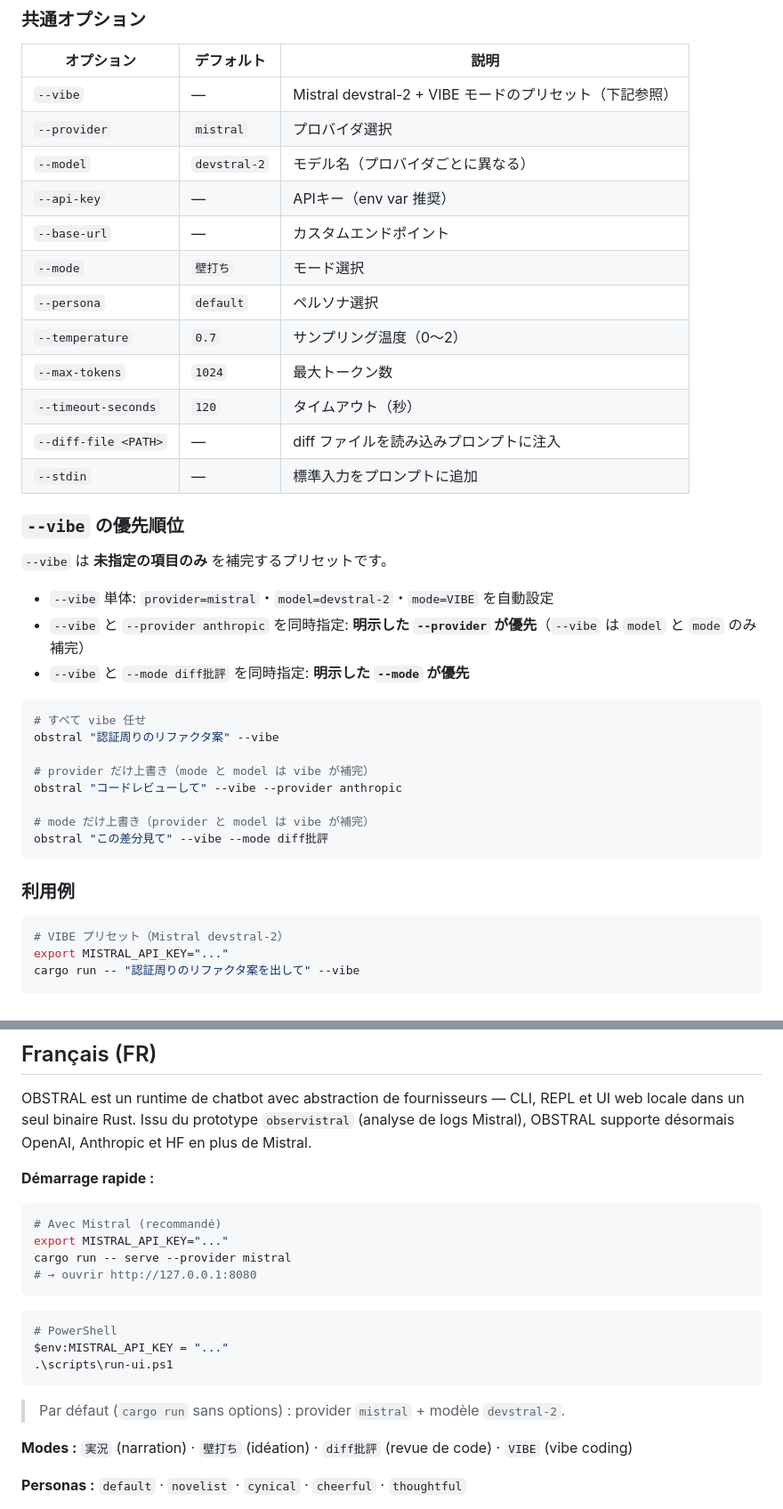
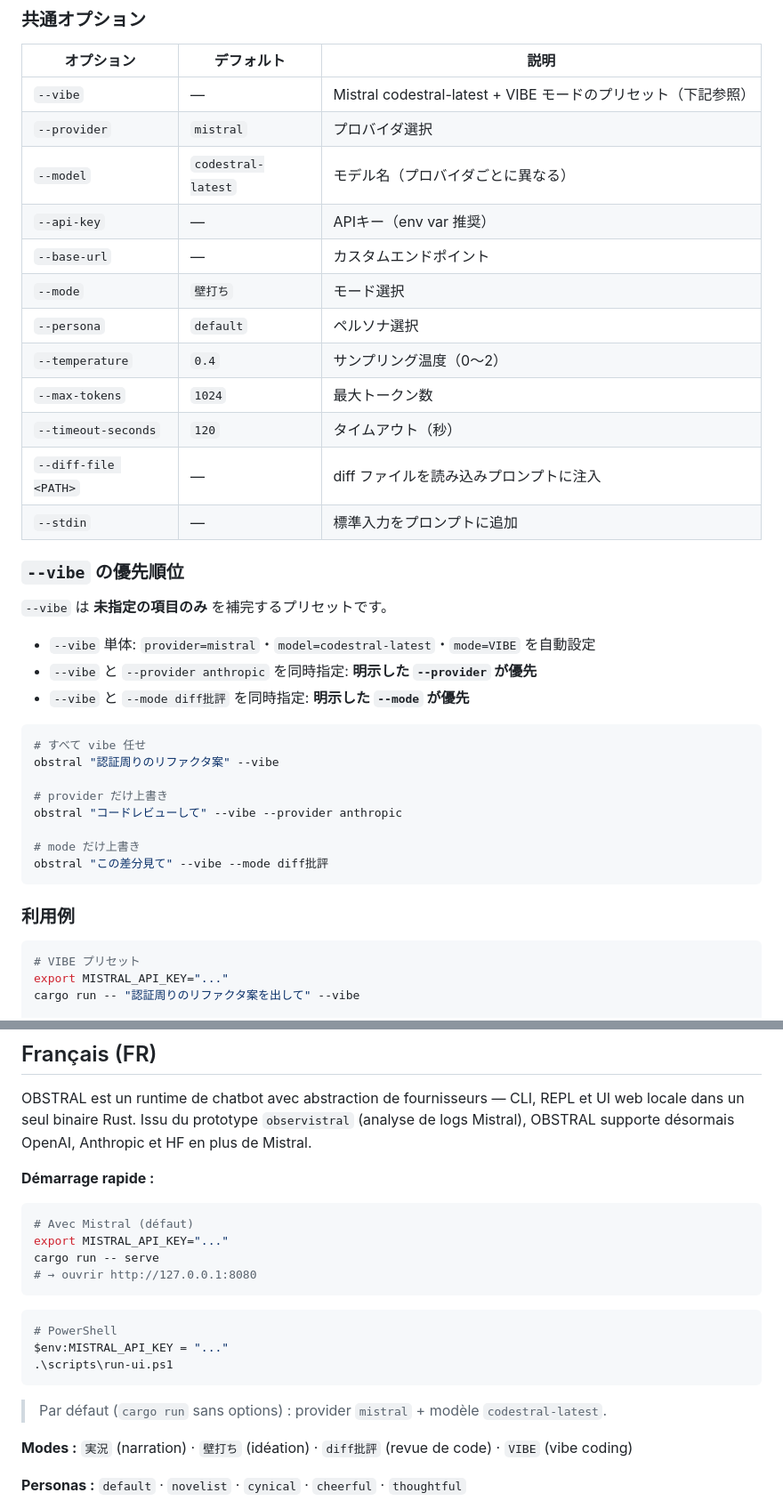
Before and after one commit to RyoSpiralArchitect/observistral, a Markdown page: README.md, 2 parts joined by grey strips. Shown at 89% size. Drawn GitHub-style.

````diff
--- a/README.md
+++ b/README.md
@@ -167,14 +166,14 @@ obstral list <providers|modes|personas>
 
 | オプション | デフォルト | 説明 |
 |-----------|-----------|------|
-| `--vibe` | — | Mistral devstral-2 + VIBE モードのプリセット（下記参照） |
+| `--vibe` | — | Mistral codestral-latest + VIBE モードのプリセット（下記参照） |
 | `--provider` | `mistral` | プロバイダ選択 |
-| `--model` | `devstral-2` | モデル名（プロバイダごとに異なる） |
+| `--model` | `codestral-latest` | モデル名（プロバイダごとに異なる） |
 | `--api-key` | — | APIキー（env var 推奨） |
 | `--base-url` | — | カスタムエンドポイント |
 | `--mode` | `壁打ち` | モード選択 |
 | `--persona` | `default` | ペルソナ選択 |
-| `--temperature` | `0.7` | サンプリング温度（0〜2） |
+| `--temperature` | `0.4` | サンプリング温度（0〜2） |
 | `--max-tokens` | `1024` | 最大トークン数 |
 | `--timeout-seconds` | `120` | タイムアウト（秒） |
 | `--diff-file <PATH>` | — | diff ファイルを読み込みプロンプトに注入 |
@@ -184,25 +183,25 @@ obstral list <providers|modes|personas>
 
 `--vibe` は **未指定の項目のみ** を補完するプリセットです。
 
-- `--vibe` 単体: `provider=mistral`・`model=devstral-2`・`mode=VIBE` を自動設定
-- `--vibe` と `--provider anthropic` を同時指定: **明示した `--provider` が優先**（`--vibe` は `model` と `mode` のみ補完）
+- `--vibe` 単体: `provider=mistral`・`model=codestral-latest`・`mode=VIBE` を自動設定
+- `--vibe` と `--provider anthropic` を同時指定: **明示した `--provider` が優先**
 - `--vibe` と `--mode diff批評` を同時指定: **明示した `--mode` が優先**
 
 ```bash
 # すべて vibe 任せ
 obstral "認証周りのリファクタ案" --vibe
 
-# provider だけ上書き（mode と model は vibe が補完）
+# provider だけ上書き
 obstral "コードレビューして" --vibe --provider anthropic
 
-# mode だけ上書き（provider と model は vibe が補完）
+# mode だけ上書き
 obstral "この差分見て" --vibe --mode diff批評
 ```
 
 ### 利用例
 
 ```bash
-# VIBE プリセット（Mistral devstral-2）
+# VIBE プリセット
 export MISTRAL_API_KEY="..."
 cargo run -- "認証周りのリファクタ案を出して" --vibe
 
@@ -312,9 +311,9 @@ Issu du prototype `observistral` (analyse de logs Mistral), OBSTRAL supporte dé
 **Démarrage rapide :**
 
 ```bash
-# Avec Mistral (recommandé)
+# Avec Mistral (défaut)
 export MISTRAL_API_KEY="..."
-cargo run -- serve --provider mistral
+cargo run -- serve
 # → ouvrir http://127.0.0.1:8080
 ```
 
@@ -324,7 +323,7 @@ $env:MISTRAL_API_KEY = "..."
 .\scripts\run-ui.ps1
 ```
 
-> Par défaut (`cargo run` sans options) : provider `mistral` + modèle `devstral-2`.
+> Par défaut (`cargo run` sans options) : provider `mistral` + modèle `codestral-latest`.
 
 **Modes :** `実況` (narration) · `壁打ち` (idéation) · `diff批評` (revue de code) · `VIBE` (vibe coding)
 
````
Also changed, not shown: other parts of README.md (+9 -10 lines), docs/screenshot.png (added), docs/screenshot_full.png (added), docs/ui.png (added), 15 other files.
